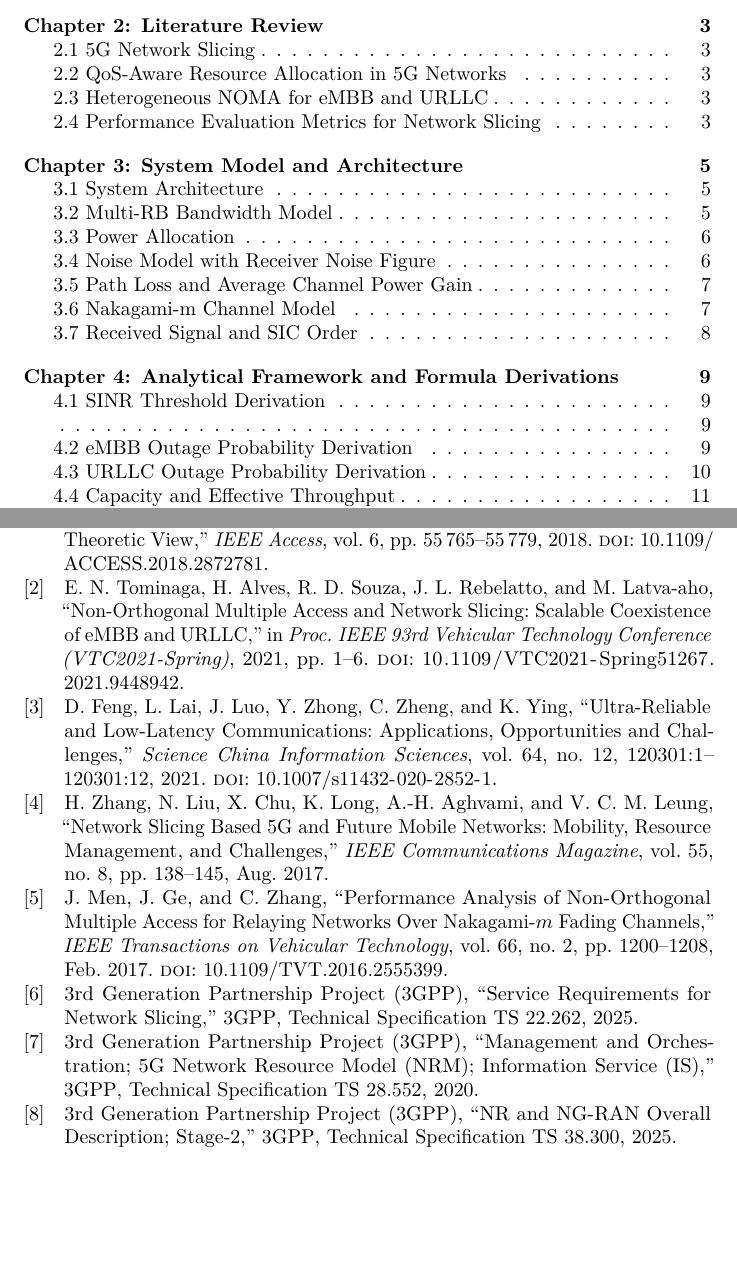
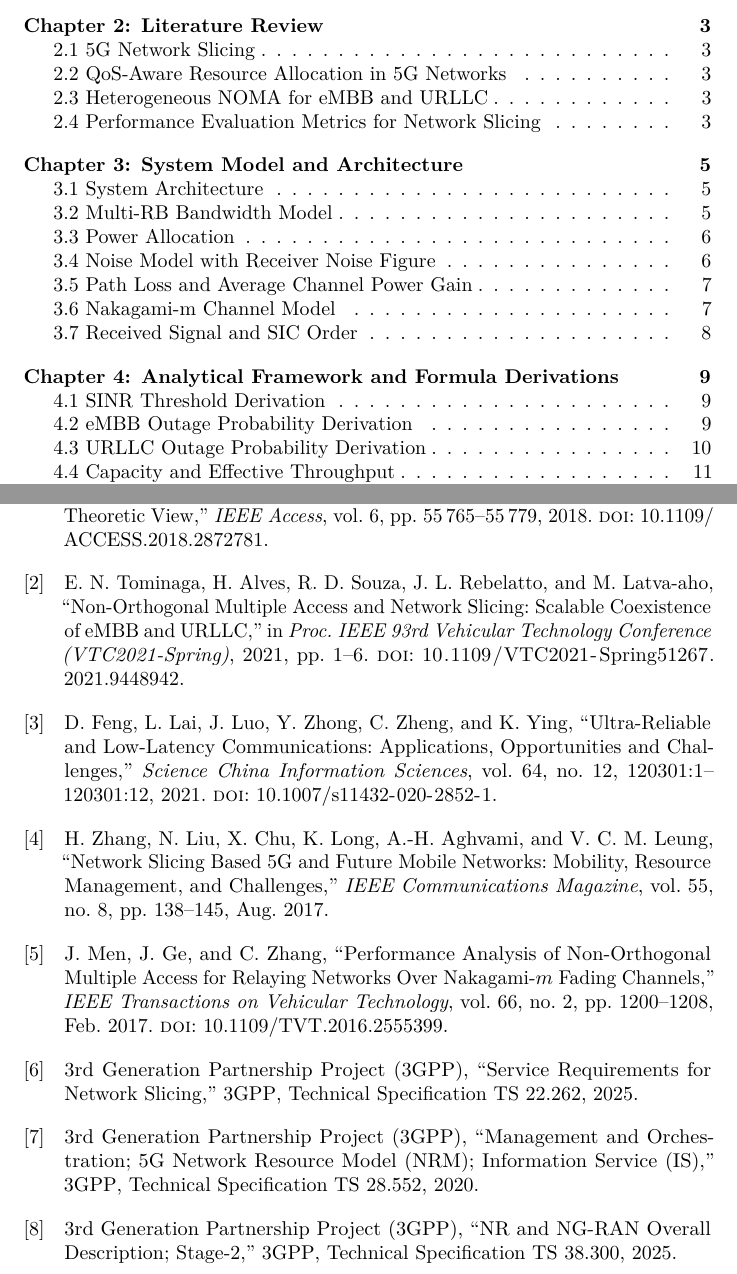
Before and after one commit to nahum-igira/Final-Year-Project, a LaTeX document (main.tex): two parts of pages 6 and 30 of 30, joined at a grey line, cut so that both start at the same text, the shorter picture padded with empty space. Compiled offline with pdfLaTeX.

Commit message:
Updates from Overleaf

```diff
--- a/main.tex
+++ b/main.tex
@@ -82,6 +82,13 @@
 % --- IEEE BIBLIOGRAPHY CONFIGURATION ---
 \usepackage[style=ieee, backend=biber]{biblatex}
 \addbibresource{references.bib}
+
+\usepackage{tocloft}
+\setlength{\cftbeforefigskip}{10pt}
+\setlength{\cftbeforetabskip}{10pt}
+\setlength{\cftfignumwidth}{4em}
+\setlength{\cfttabnumwidth}{4em}
+\setlength\bibitemsep{10pt}
 
 \title{QoS-Aware Resource Allocation and Performance Evaluation for 5G Network Slicing Under Nakagami-$m$ Fading: A Multi-RB Uplink H-NOMA Study for eMBB and URLLC}
 \author{Author Name}
@@ -1153,4 +1157,7 @@ scenarios, and emerging 6G network architectures.
 
 \clearpage
 
+\cleardoublepage
+\phantomsection
+\addcontentsline{toc}{section}{References}
 \printbibliography[title={References}]
```
Also changed, not shown: main.tex (6 more changed lines).
